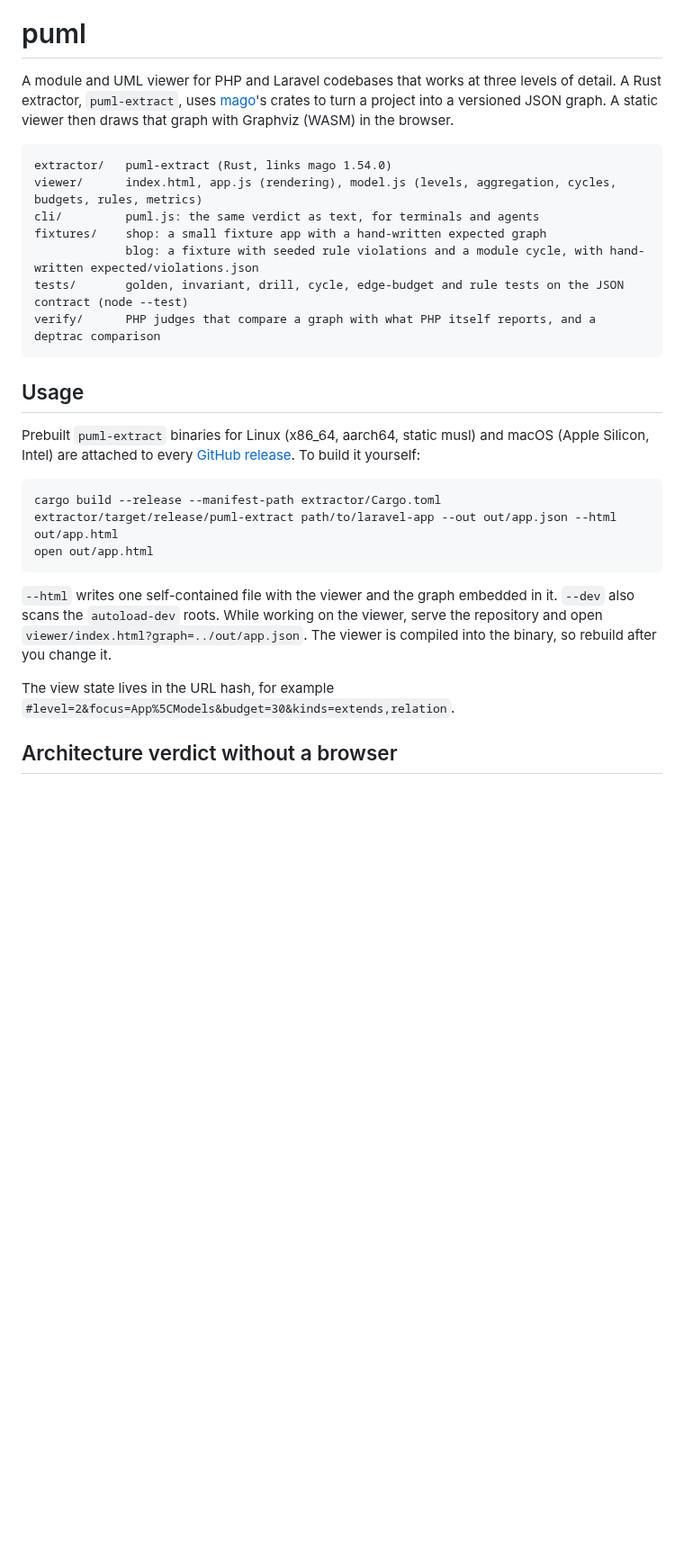
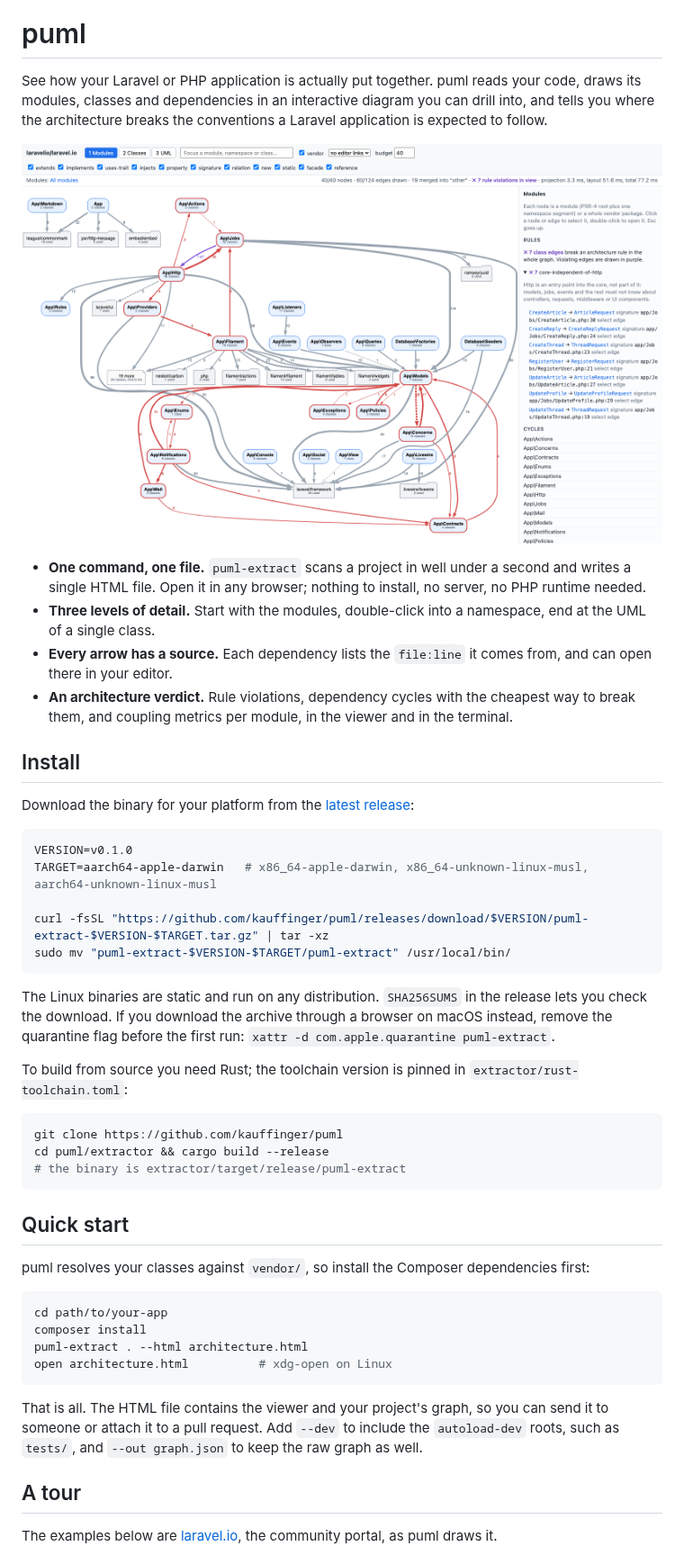
Before and after one commit to kauffinger/puml, a Markdown page: README.md, the part around one of its changes. Shown at 90% size. Rendered like a GitHub page; pictures changed too: assets/screenshots/modules.png (added); blank space fills up the shorter version.

````diff
--- a/README.md
+++ b/README.md
@@ -2,38 +2,63 @@
 
 # puml
 
-A module and UML viewer for PHP and Laravel codebases that works at three levels of detail. A Rust
-extractor, `puml-extract`, uses [mago](https://github.com/carthage-software/mago)'s crates to turn a
-project into a versioned JSON graph. A static viewer then draws that graph with Graphviz (WASM) in the
-browser.
+See how your Laravel or PHP application is actually put together. puml reads your code, draws its
+modules, classes and dependencies in an interactive diagram you can drill into, and tells you where the
+architecture breaks the conventions a Laravel application is expected to follow.
 
-```
-extractor/   puml-extract (Rust, links mago 1.54.0)
-viewer/      index.html, app.js (rendering), model.js (levels, aggregation, cycles, budgets, rules, metrics)
-cli/         puml.js: the same verdict as text, for terminals and agents
-fixtures/    shop: a small fixture app with a hand-written expected graph
-             blog: a fixture with seeded rule violations and a module cycle, with hand-written expected/violations.json
-tests/       golden, invariant, drill, cycle, edge-budget and rule tests on the JSON contract (node --test)
-verify/      PHP judges that compare a graph with what PHP itself reports, and a deptrac comparison
+![The modules of laravel.io, with the rule violations between App\Jobs and App\Http in purple and a module cycle in red](assets/screenshots/modules.png)
+
+- **One command, one file.** `puml-extract` scans a project in well under a second and writes a single
+  HTML file. Open it in any browser; nothing to install, no server, no PHP runtime needed.
+- **Three levels of detail.** Start with the modules, double-click into a namespace, end at the UML of a
+  single class.
+- **Every arrow has a source.** Each dependency lists the `file:line` it comes from, and can open there
+  in your editor.
+- **An architecture verdict.** Rule violations, dependency cycles with the cheapest way to break them,
+  and coupling metrics per module, in the viewer and in the terminal.
+
+## Install
+
+Download the binary for your platform from the
+[latest release](https://github.com/kauffinger/puml/releases/latest):
+
+```sh
+VERSION=v0.1.0
+TARGET=aarch64-apple-darwin   # x86_64-apple-darwin, x86_64-unknown-linux-musl, aarch64-unknown-linux-musl
+
+curl -fsSL "https://github.com/kauffinger/puml/releases/download/$VERSION/puml-extract-$VERSION-$TARGET.tar.gz" | tar -xz
+sudo mv "puml-extract-$VERSION-$TARGET/puml-extract" /usr/local/bin/
 ```
 
-## Usage
+The Linux binaries are static and run on any distribution. `SHA256SUMS` in the release lets you check
+the download. If you download the archive through a browser on macOS instead, remove the quarantine flag
+before the first run: `xattr -d com.apple.quarantine puml-extract`.
 
-Prebuilt `puml-extract` binaries for Linux (x86_64, aarch64, static musl) and macOS (Apple Silicon,
-Intel) are attached to every [GitHub release](https://github.com/kauffinger/puml/releases). To build it
-yourself:
+To build from source you need Rust; the toolchain version is pinned in `extractor/rust-toolchain.toml`:
 
 ```sh
-cargo build --release --manifest-path extractor/Cargo.toml
-extractor/target/release/puml-extract path/to/laravel-app --out out/app.json --html out/app.html
-open out/app.html
+git clone https://github.com/kauffinger/puml
+cd puml/extractor && cargo build --release
+# the binary is extractor/target/release/puml-extract
 ```
 
-`--html` writes one self-contained file with the viewer and the graph embedded in it. `--dev` also
-scans the `autoload-dev` roots. While working on the viewer, serve the repository and open
-`viewer/index.html?graph=../out/app.json`. The viewer is compiled into the binary, so rebuild after you
-change it.
+## Quick start
 
-The view state lives in the URL hash, for example `#level=2&focus=App%5CModels&budget=30&kinds=extends,relation`.
+puml resolves your classes against `vendor/`, so install the Composer dependencies first:
 
-## Architecture verdict without a browser
+```sh
+cd path/to/your-app
+composer install
+puml-extract . --html architecture.html
+open architecture.html          # xdg-open on Linux
+```
+
+That is all. The HTML file contains the viewer and your project's graph, so you can send it to someone
+or attach it to a pull request. Add `--dev` to include the `autoload-dev` roots, such as `tests/`, and
+`--out graph.json` to keep the raw graph as well.
+
+## A tour
+
+The examples below are [laravel.io](https://github.com/laravelio/laravel.io), the community portal, as
+puml draws it.
+
````
Also changed, not shown: other parts of README.md (+154 -219 lines), CONTRIBUTING.md (added, +212 -0 lines), assets/screenshots/edge.png (added), assets/screenshots/http.png (added), assets/screenshots/thread.png (added), 1 other file.
